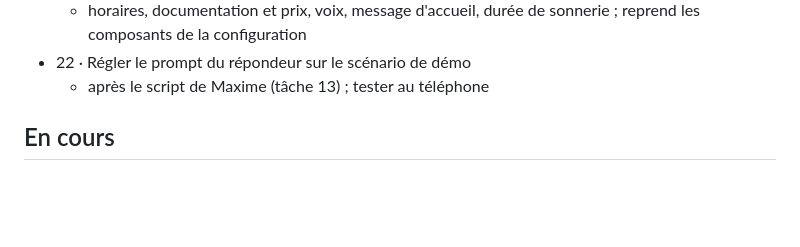
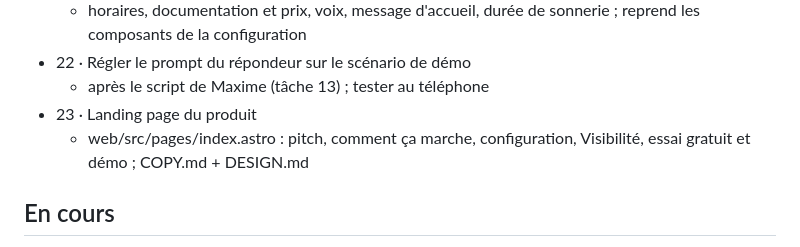
Before and after one commit to eliorpom-cmd/hack-day-annecy, a Markdown page: TACHES.md, the part around the change. GitHub-like rendering; blank space fills up the shorter version.

Commit message:
task 23: new (Landing page du produit)

```diff
--- a/TACHES.md
+++ b/TACHES.md
@@ -20,6 +20,8 @@ Avec un agent ou au terminal : `bin/tache liste`, `nouvelle`, `prendre`, `finir`
   - horaires, documentation et prix, voix, message d'accueil, durée de sonnerie ; reprend les composants de la configuration
 - 22 · Régler le prompt du répondeur sur le scénario de démo
   - après le script de Maxime (tâche 13) ; tester au téléphone
+- 23 · Landing page du produit
+  - web/src/pages/index.astro : pitch, comment ça marche, configuration, Visibilité, essai gratuit et démo ; COPY.md + DESIGN.md
 
 ## En cours
 
```
